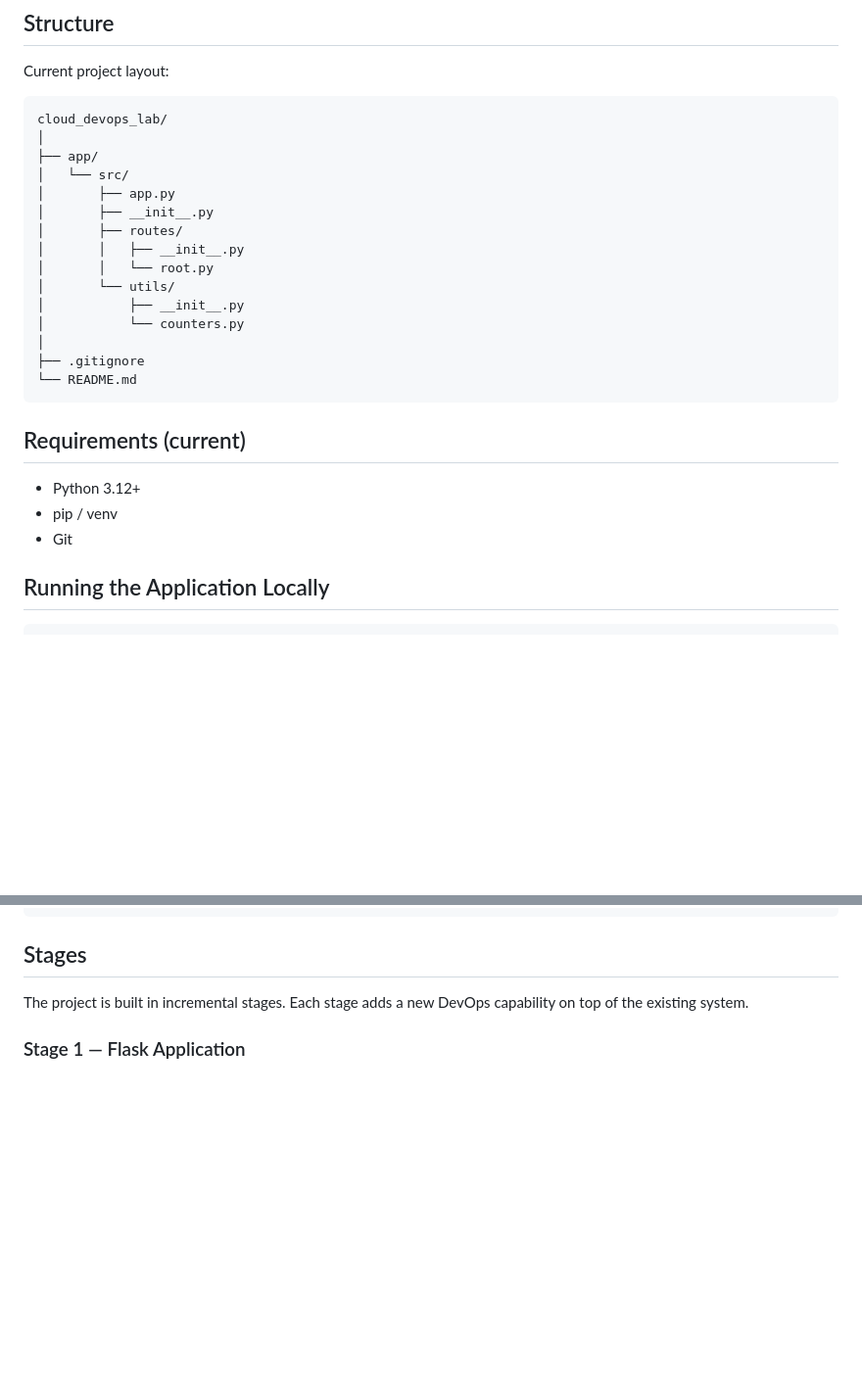
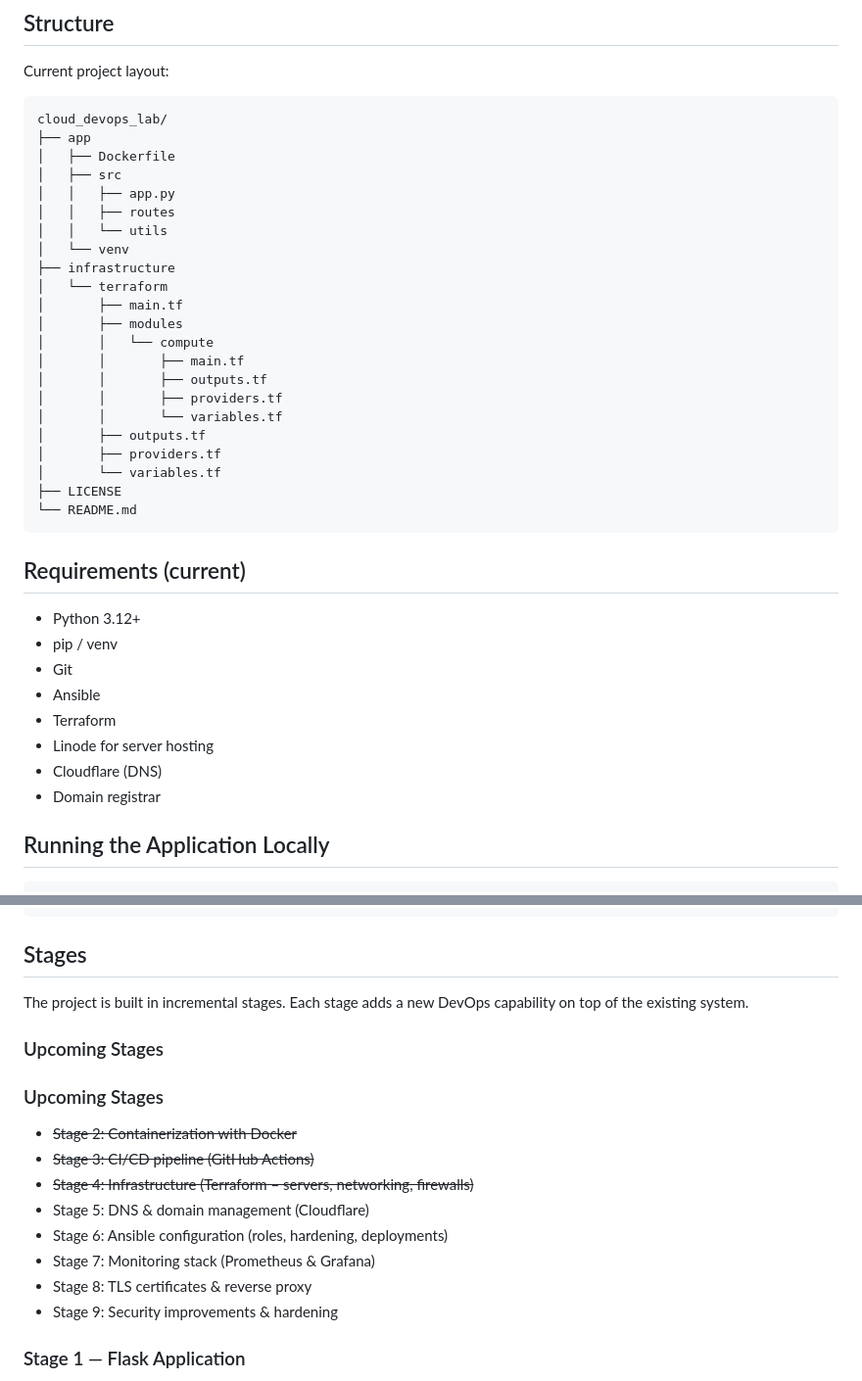
Before and after one commit to tysker/cloud_devops_lab, a Markdown page: README.md, 2 parts joined by grey strips. Shown: that part at 98% size. Rendered like a GitHub page; blank space fills up the shorter version.

````diff
--- a/README.md
+++ b/README.md
@@ -22,19 +22,26 @@ Current project layout:
 
 ```
 cloud_devops_lab/
-│
-├── app/
-│   └── src/
-│       ├── app.py
-│       ├── __init__.py
-│       ├── routes/
-│       │   ├── __init__.py
-│       │   └── root.py
-│       └── utils/
-│           ├── __init__.py
-│           └── counters.py
-│
-├── .gitignore
+├── app
+│   ├── Dockerfile
+│   ├── src
+│   │   ├── app.py
+│   │   ├── routes
+│   │   └── utils
+│   └── venv
+├── infrastructure
+│   └── terraform
+│       ├── main.tf
+│       ├── modules
+│       │   └── compute
+│       │       ├── main.tf
+│       │       ├── outputs.tf
+│       │       ├── providers.tf
+│       │       └── variables.tf
+│       ├── outputs.tf
+│       ├── providers.tf
+│       └── variables.tf
+├── LICENSE
 └── README.md
 ```
 
@@ -43,6 +50,11 @@ cloud_devops_lab/
 - Python 3.12+
 - pip / venv
 - Git
+- Ansible
+- Terraform
+- Linode for server hosting
+- Cloudflare (DNS)
+- Domain registrar
 
 ## Running the Application Locally
 
@@ -61,6 +73,19 @@ http://localhost:5000/
 ## Stages
 
 The project is built in incremental stages. Each stage adds a new DevOps capability on top of the existing system.
+
+### Upcoming Stages
+
+### Upcoming Stages
+
+- <s>Stage 2: Containerization with Docker</s>
+- <s>Stage 3: CI/CD pipeline (GitHub Actions)</s>
+- <s>Stage 4: Infrastructure (Terraform – servers, networking, firewalls)</s>
+- Stage 5: DNS & domain management (Cloudflare)
+- Stage 6: Ansible configuration (roles, hardening, deployments)
+- Stage 7: Monitoring stack (Prometheus & Grafana)
+- Stage 8: TLS certificates & reverse proxy
+- Stage 9: Security improvements & hardening
 
 ### Stage 1 — Flask Application
 
````
Also changed, not shown: other parts of README.md (+52 -15 lines).
